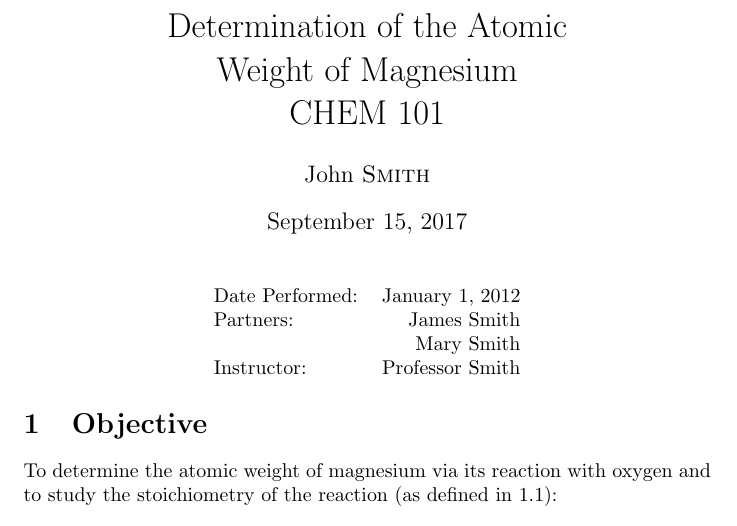
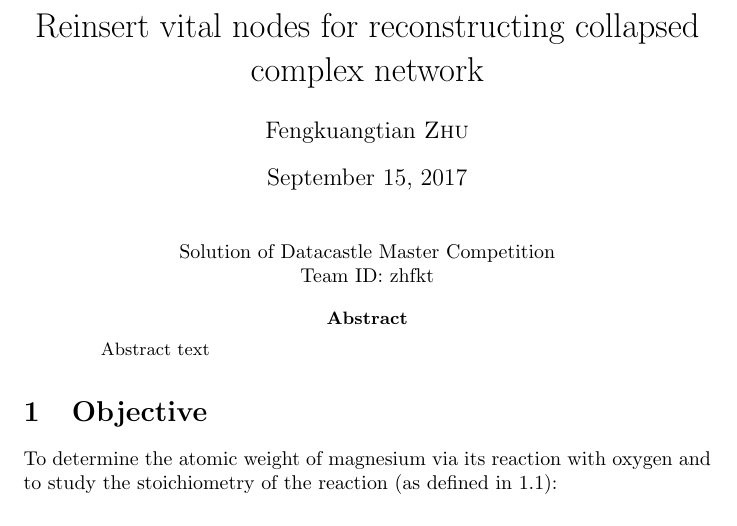
Before and after one commit to zhfkt/document-sync, a LaTeX paper (lab_report_1.tex): part of page 1 of 3, cut at the place of the change. Compiled offline with pdfLaTeX.

Commit message:
update doc

```diff
--- a/lab_report_1.tex
+++ b/lab_report_1.tex
@@ -37,29 +37,27 @@
 %	DOCUMENT INFORMATION
 %----------------------------------------------------------------------------------------
 
-\title{Determination of the Atomic \\ Weight of Magnesium \\ CHEM 101} % Title
+\title{ Reinsert vital nodes for reconstructing collapsed complex network  } % Title
 
-\author{John \textsc{Smith}} % Author name
-
-\date{\today} % Date for the report
+\author{Fengkuangtian \textsc{Zhu}} % Author name
 
 \begin{document}
 
 \maketitle % Insert the title, author and date
 
+
+
 \begin{center}
-\begin{tabular}{l r}
-Date Performed: & January 1, 2012 \\ % Date the experiment was performed
-Partners: & James Smith \\ % Partner names
-& Mary Smith \\
-Instructor: & Professor Smith % Instructor/supervisor
+\begin{tabular}{c}
+Solution of Datacastle Master Competition	\\
+Team ID: zhfkt
 \end{tabular}
 \end{center}
 
 % If you wish to include an abstract, uncomment the lines below
-% \begin{abstract}
-% Abstract text
-% \end{abstract}
+\begin{abstract}
+ Abstract text
+\end{abstract}
 
 %----------------------------------------------------------------------------------------
 %	SECTION 1
```
Also changed, not shown: 1 other file.
